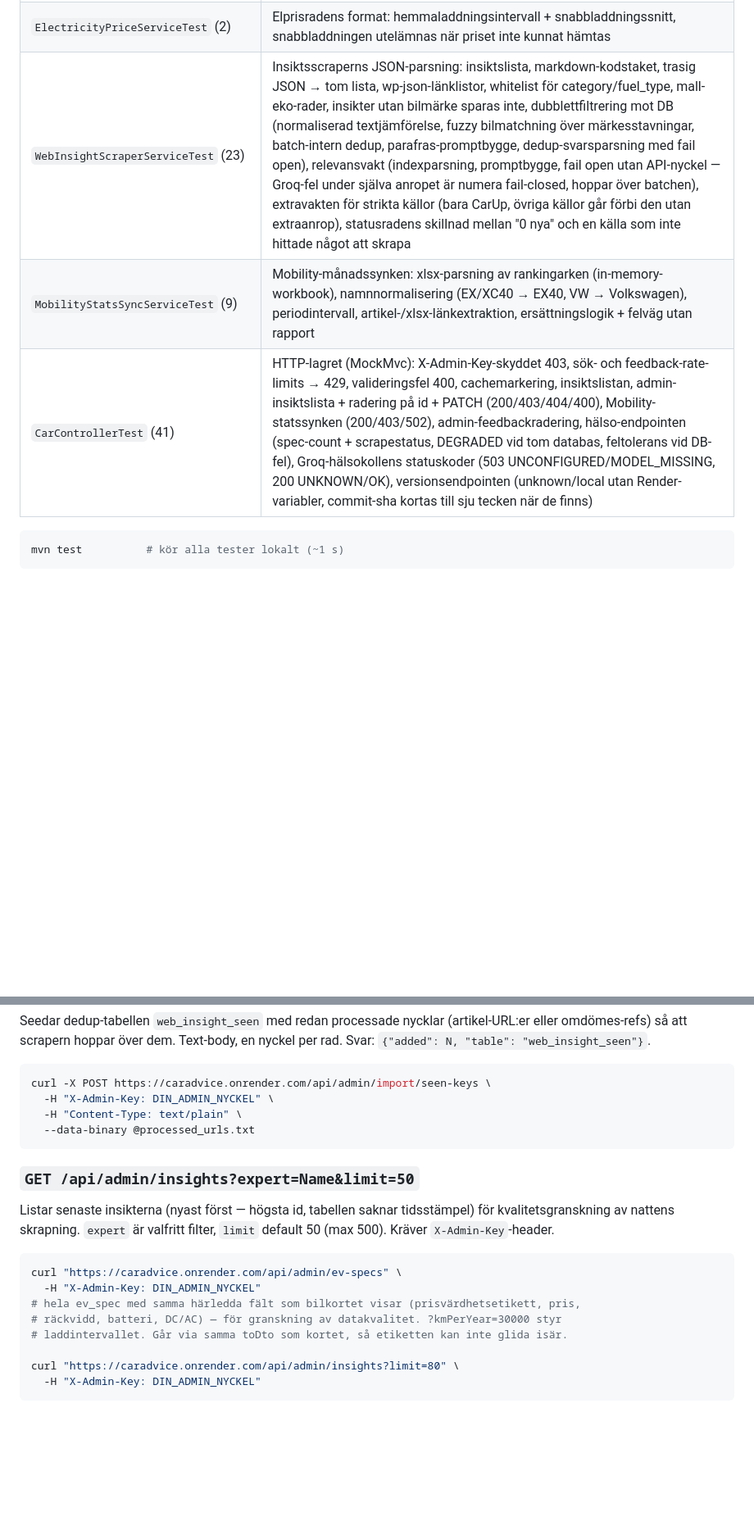
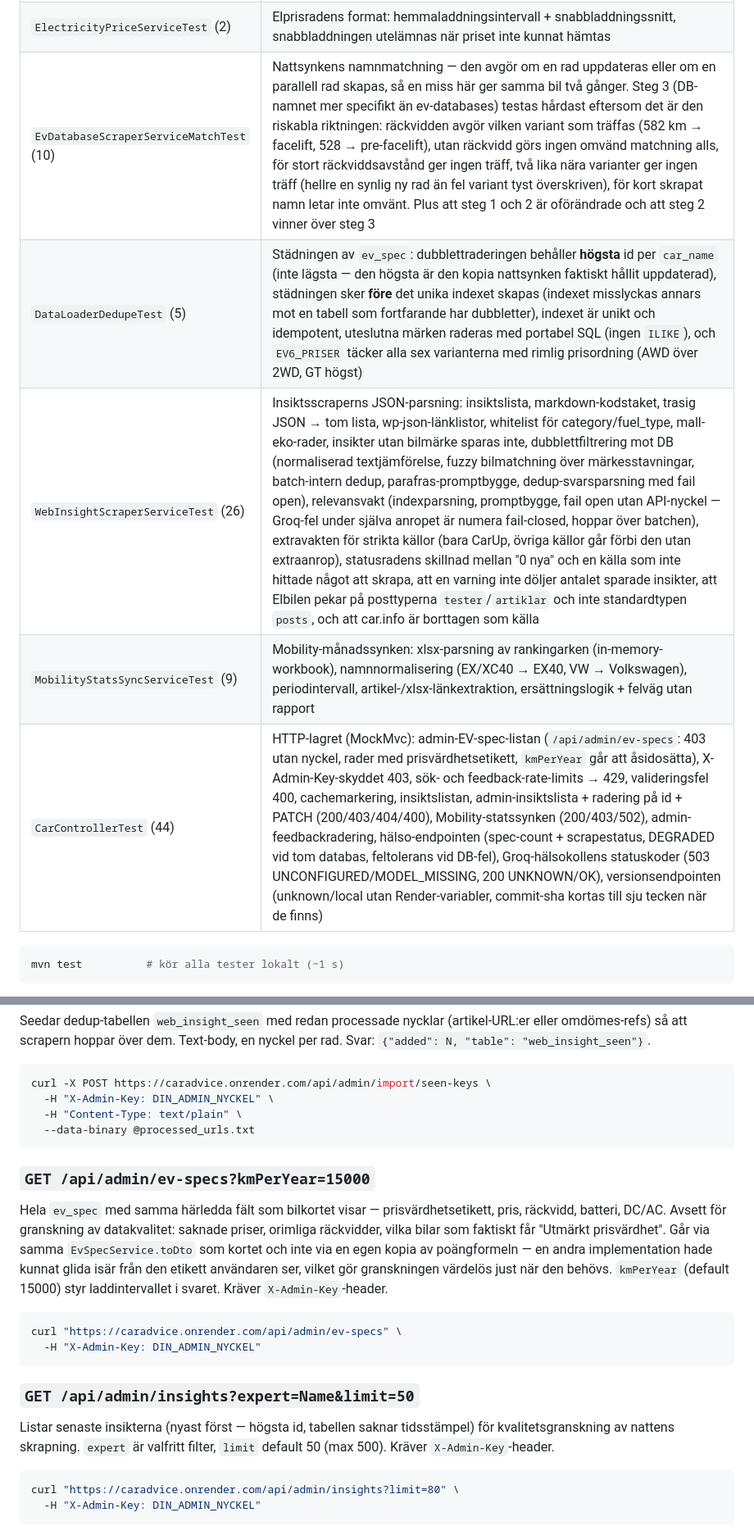
Before and after one commit to elitrobban89/CarAdvice, a Markdown page: README.md, 2 parts joined by grey strips. Shown at 82% size. Rendered like a GitHub page; blank space fills up the shorter version.

````diff
--- a/README.md
+++ b/README.md
@@ -298,9 +298,11 @@ En prenumeration på **49 kr/mån** ger tillgång till båda tjänsterna med sam
 | `FeedbackServiceTest` (5) | Tumme upp/ner: röstmappning, summering per bil, ogiltig input avvisas, radering per biltitel, idempotent tabellskapande — mot riktig H2 |
 | `FuelPriceServiceTest` (2) | Bränsleprisradens format i AI-promptarna: båda priserna med, diesel utelämnas om det saknas |
 | `ElectricityPriceServiceTest` (2) | Elprisradens format: hemmaladdningsintervall + snabbladdningssnitt, snabbladdningen utelämnas när priset inte kunnat hämtas |
-| `WebInsightScraperServiceTest` (23) | Insiktsscraperns JSON-parsning: insiktslista, markdown-kodstaket, trasig JSON → tom lista, wp-json-länklistor, whitelist för category/fuel_type, mall-eko-rader, insikter utan bilmärke sparas inte, dubblettfiltrering mot DB (normaliserad textjämförelse, fuzzy bilmatchning över märkesstavningar, batch-intern dedup, parafras-promptbygge, dedup-svarsparsning med fail open), relevansvakt (indexparsning, promptbygge, fail open utan API-nyckel — Groq-fel under själva anropet är numera fail-closed, hoppar över batchen), extravakten för strikta källor (bara CarUp, övriga källor går förbi den utan extraanrop), statusradens skillnad mellan "0 nya" och en källa som inte hittade något att skrapa |
+| `EvDatabaseScraperServiceMatchTest` (10) | Nattsynkens namnmatchning — den avgör om en rad uppdateras eller om en parallell rad skapas, så en miss här ger samma bil två gånger. Steg 3 (DB-namnet mer specifikt än ev-databases) testas hårdast eftersom det är den riskabla riktningen: räckvidden avgör vilken variant som träffas (582 km → facelift, 528 → pre-facelift), utan räckvidd görs ingen omvänd matchning alls, för stort räckviddsavstånd ger ingen träff, två lika nära varianter ger ingen träff (hellre en synlig ny rad än fel variant tyst överskriven), för kort skrapat namn letar inte omvänt. Plus att steg 1 och 2 är oförändrade och att steg 2 vinner över steg 3 |
+| `DataLoaderDedupeTest` (5) | Städningen av `ev_spec`: dubblettraderingen behåller **högsta** id per `car_name` (inte lägsta — den högsta är den kopia nattsynken faktiskt hållit uppdaterad), städningen sker **före** det unika indexet skapas (indexet misslyckas annars mot en tabell som fortfarande har dubbletter), indexet är unikt och idempotent, uteslutna märken raderas med portabel SQL (ingen `ILIKE`), och `EV6_PRISER` täcker alla sex varianterna med rimlig prisordning (AWD över 2WD, GT högst) |
+| `WebInsightScraperServiceTest` (26) | Insiktsscraperns JSON-parsning: insiktslista, markdown-kodstaket, trasig JSON → tom lista, wp-json-länklistor, whitelist för category/fuel_type, mall-eko-rader, insikter utan bilmärke sparas inte, dubblettfiltrering mot DB (normaliserad textjämförelse, fuzzy bilmatchning över märkesstavningar, batch-intern dedup, parafras-promptbygge, dedup-svarsparsning med fail open), relevansvakt (indexparsning, promptbygge, fail open utan API-nyckel — Groq-fel under själva anropet är numera fail-closed, hoppar över batchen), extravakten för strikta källor (bara CarUp, övriga källor går förbi den utan extraanrop), statusradens skillnad mellan "0 nya" och en källa som inte hittade något att skrapa, att en varning inte döljer antalet sparade insikter, att Elbilen pekar på posttyperna `tester`/`artiklar` och inte standardtypen `posts`, och att car.info är borttagen som källa |
 | `MobilityStatsSyncServiceTest` (9) | Mobility-månadssynken: xlsx-parsning av rankingarken (in-memory-workbook), namnnormalisering (EX/XC40 → EX40, VW → Volkswagen), periodintervall, artikel-/xlsx-länkextraktion, ersättningslogik + felväg utan rapport |
-| `CarControllerTest` (41) | HTTP-lagret (MockMvc): X-Admin-Key-skyddet 403, sök- och feedback-rate-limits → 429, valideringsfel 400, cachemarkering, insiktslistan, admin-insiktslista + radering på id + PATCH (200/403/404/400), Mobility-statssynken (200/403/502), admin-feedbackradering, hälso-endpointen (spec-count + scrapestatus, DEGRADED vid tom databas, feltolerans vid DB-fel), Groq-hälsokollens statuskoder (503 UNCONFIGURED/MODEL_MISSING, 200 UNKNOWN/OK), versionsendpointen (unknown/local utan Render-variabler, commit-sha kortas till sju tecken när de finns) |
+| `CarControllerTest` (44) | HTTP-lagret (MockMvc): admin-EV-spec-listan (`/api/admin/ev-specs`: 403 utan nyckel, rader med prisvärdhetsetikett, `kmPerYear` går att åsidosätta), X-Admin-Key-skyddet 403, sök- och feedback-rate-limits → 429, valideringsfel 400, cachemarkering, insiktslistan, admin-insiktslista + radering på id + PATCH (200/403/404/400), Mobility-statssynken (200/403/502), admin-feedbackradering, hälso-endpointen (spec-count + scrapestatus, DEGRADED vid tom databas, feltolerans vid DB-fel), Groq-hälsokollens statuskoder (503 UNCONFIGURED/MODEL_MISSING, 200 UNKNOWN/OK), versionsendpointen (unknown/local utan Render-variabler, commit-sha kortas till sju tecken när de finns) |
 
 ```bash
 mvn test          # kör alla tester lokalt (~1 s)
@@ -551,17 +553,20 @@ curl -X POST https://caradvice.onrender.com/api/admin/import/seen-keys \
   --data-binary @processed_urls.txt
 ```
 
+### `GET /api/admin/ev-specs?kmPerYear=15000`
+
+Hela `ev_spec` med samma härledda fält som bilkortet visar — prisvärdhetsetikett, pris, räckvidd, batteri, DC/AC. Avsett för granskning av datakvalitet: saknade priser, orimliga räckvidder, vilka bilar som faktiskt får "Utmärkt prisvärdhet". Går via samma `EvSpecService.toDto` som kortet och inte via en egen kopia av poängformeln — en andra implementation hade kunnat glida isär från den etikett användaren ser, vilket gör granskningen värdelös just när den behövs. `kmPerYear` (default 15000) styr laddintervallet i svaret. Kräver `X-Admin-Key`-header.
+
+```bash
+curl "https://caradvice.onrender.com/api/admin/ev-specs" \
+  -H "X-Admin-Key: DIN_ADMIN_NYCKEL"
+```
+
 ### `GET /api/admin/insights?expert=Name&limit=50`
 
 Listar senaste insikterna (nyast först — högsta id, tabellen saknar tidsstämpel) för kvalitetsgranskning av nattens skrapning. `expert` är valfritt filter, `limit` default 50 (max 500). Kräver `X-Admin-Key`-header.
 
 ```bash
-curl "https://caradvice.onrender.com/api/admin/ev-specs" \
-  -H "X-Admin-Key: DIN_ADMIN_NYCKEL"
-# hela ev_spec med samma härledda fält som bilkortet visar (prisvärdhetsetikett, pris,
-# räckvidd, batteri, DC/AC) — för granskning av datakvalitet. ?kmPerYear=30000 styr
-# laddintervallet. Går via samma toDto som kortet, så etiketten kan inte glida isär.
-
 curl "https://caradvice.onrender.com/api/admin/insights?limit=80" \
   -H "X-Admin-Key: DIN_ADMIN_NYCKEL"
 ```
````
Also changed, not shown: other parts of README.md (+6 -5 lines).
